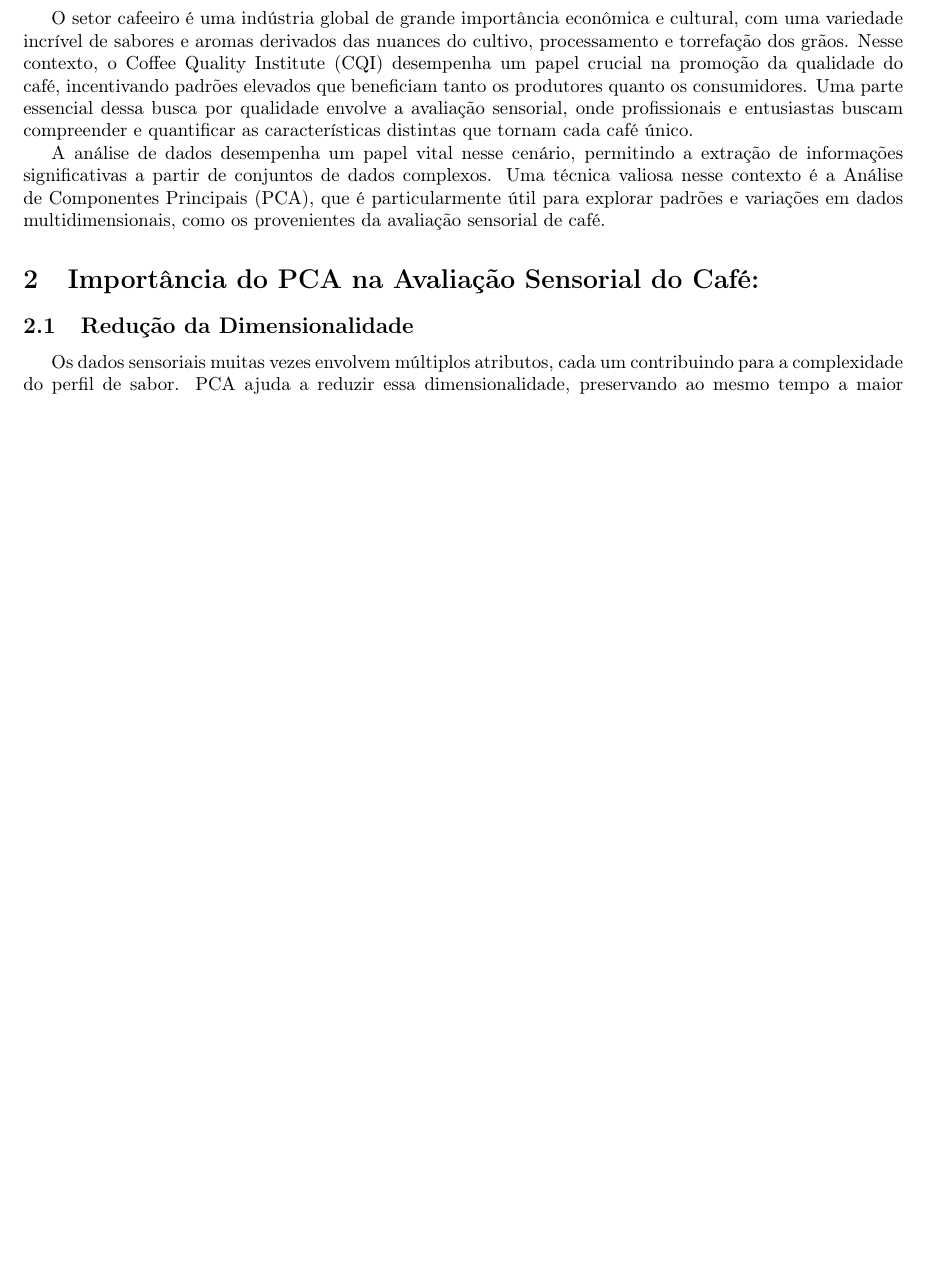
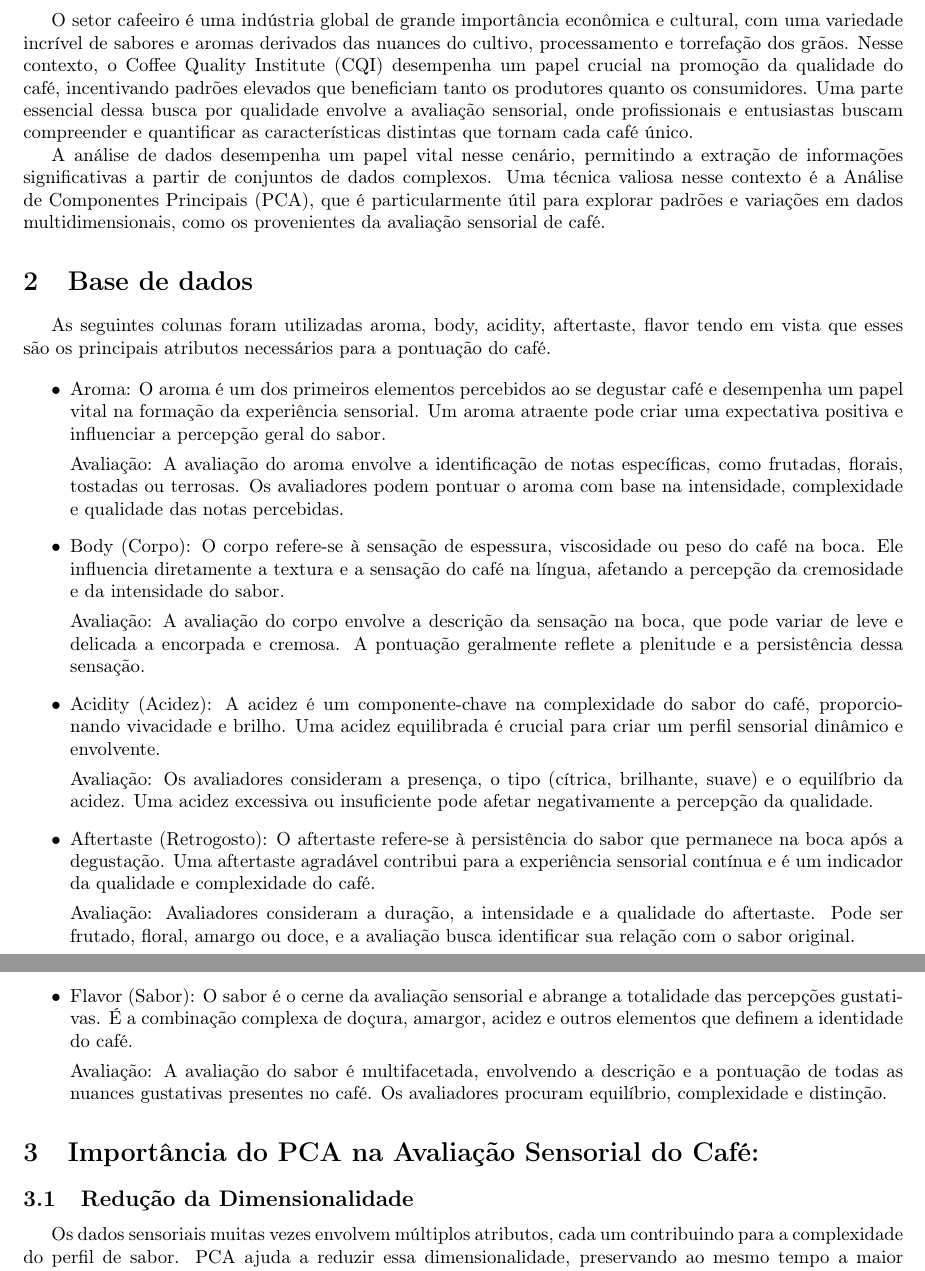
Before and after one commit to Lazy-Machine/PCA_coffee, a LaTeX document (pca.tex): part of page 1 of 5 before the commit and two parts of pages 1 and 2 of 5 after it, the two joined at a grey line, cut so that both start at the same text, the shorter picture padded with empty space. Compiled offline with pdfLaTeX.

Commit message:
Latex v2

```diff
--- a/pca.tex
+++ b/pca.tex
@@ -26,6 +26,33 @@
 O setor cafeeiro é uma indústria global de grande importância econômica e cultural, com uma variedade incrível de sabores e aromas derivados das nuances do cultivo, processamento e torrefação dos grãos. Nesse contexto, o Coffee Quality Institute (CQI) desempenha um papel crucial na promoção da qualidade do café, incentivando padrões elevados que beneficiam tanto os produtores quanto os consumidores. Uma parte essencial dessa busca por qualidade envolve a avaliação sensorial, onde profissionais e entusiastas buscam compreender e quantificar as características distintas que tornam cada café único.
 
 A análise de dados desempenha um papel vital nesse cenário, permitindo a extração de informações significativas a partir de conjuntos de dados complexos. Uma técnica valiosa nesse contexto é a Análise de Componentes Principais (PCA), que é particularmente útil para explorar padrões e variações em dados multidimensionais, como os provenientes da avaliação sensorial de café.
+
+\section{Base de dados}
+
+As seguintes colunas foram utilizadas aroma, body, acidity, aftertaste, flavor tendo em vista que esses são os principais atributos necessários para a pontuação do café.
+
+\begin{itemize}
+    \item Aroma:
+    O aroma é um dos primeiros elementos percebidos ao se degustar café e desempenha um papel vital na formação da experiência sensorial. Um aroma atraente pode criar uma expectativa positiva e influenciar a percepção geral do sabor.
+
+    Avaliação: A avaliação do aroma envolve a identificação de notas específicas, como frutadas, florais, tostadas ou terrosas. Os avaliadores podem pontuar o aroma com base na intensidade, complexidade e qualidade das notas percebidas.
+
+    \item Body (Corpo): O corpo refere-se à sensação de espessura, viscosidade ou peso do café na boca. Ele influencia diretamente a textura e a sensação do café na língua, afetando a percepção da cremosidade e da intensidade do sabor.
+
+    Avaliação: A avaliação do corpo envolve a descrição da sensação na boca, que pode variar de leve e delicada a encorpada e cremosa. A pontuação geralmente reflete a plenitude e a persistência dessa sensação.
+
+    \item Acidity (Acidez): A acidez é um componente-chave na complexidade do sabor do café, proporcionando vivacidade e brilho. Uma acidez equilibrada é crucial para criar um perfil sensorial dinâmico e envolvente.
+
+    Avaliação: Os avaliadores consideram a presença, o tipo (cítrica, brilhante, suave) e o equilíbrio da acidez. Uma acidez excessiva ou insuficiente pode afetar negativamente a percepção da qualidade.
+
+    \item Aftertaste (Retrogosto): O aftertaste refere-se à persistência do sabor que permanece na boca após a degustação. Uma aftertaste agradável contribui para a experiência sensorial contínua e é um indicador da qualidade e complexidade do café.
+
+    Avaliação: Avaliadores consideram a duração, a intensidade e a qualidade do aftertaste. Pode ser frutado, floral, amargo ou doce, e a avaliação busca identificar sua relação com o sabor original.
+
+    \item Flavor (Sabor): O sabor é o cerne da avaliação sensorial e abrange a totalidade das percepções gustativas. É a combinação complexa de doçura, amargor, acidez e outros elementos que definem a identidade do café.
+
+    Avaliação: A avaliação do sabor é multifacetada, envolvendo a descrição e a pontuação de todas as nuances gustativas presentes no café. Os avaliadores procuram equilíbrio, complexidade e distinção.
+\end{itemize}
 
 \section{Importância do PCA na Avaliação Sensorial do Café:}
 
```
